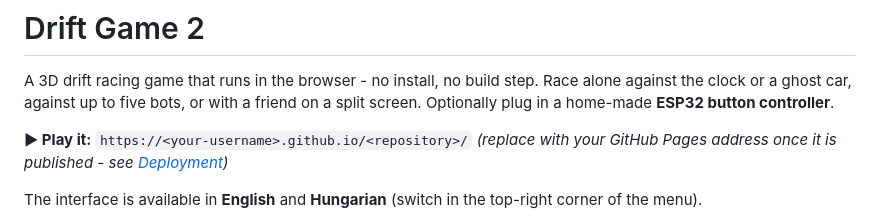
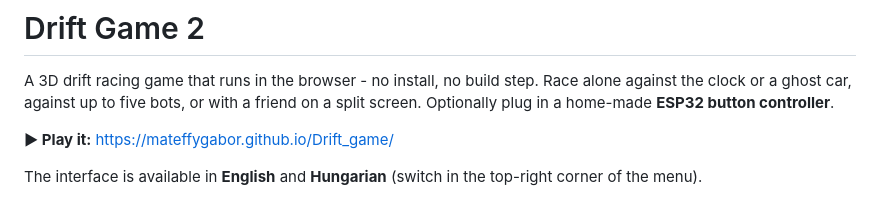
Before and after one commit to mateffygabor/Drift_game, a Markdown page: README.md, the part around the change. Rendered like a GitHub page.

Commit message:
Fix GitHub Pages link in README
Updated the GitHub Pages link for the game.

```diff
--- a/README.md
+++ b/README.md
@@ -5,9 +5,7 @@ Race alone against the clock or a ghost car, against up to five bots, or with a
 friend on a split screen. Optionally plug in a home-made **ESP32 button
 controller**.
 
-**▶ Play it:** `https://<your-username>.github.io/<repository>/` *(replace with
-your GitHub Pages address once it is published - see
-[Deployment](docs/DEVELOPER_GUIDE.md#deployment-github-pages))*
+**▶ Play it:** https://mateffygabor.github.io/Drift_game/
 
 The interface is available in **English** and **Hungarian** (switch in the top-right corner of the menu).
 
```
